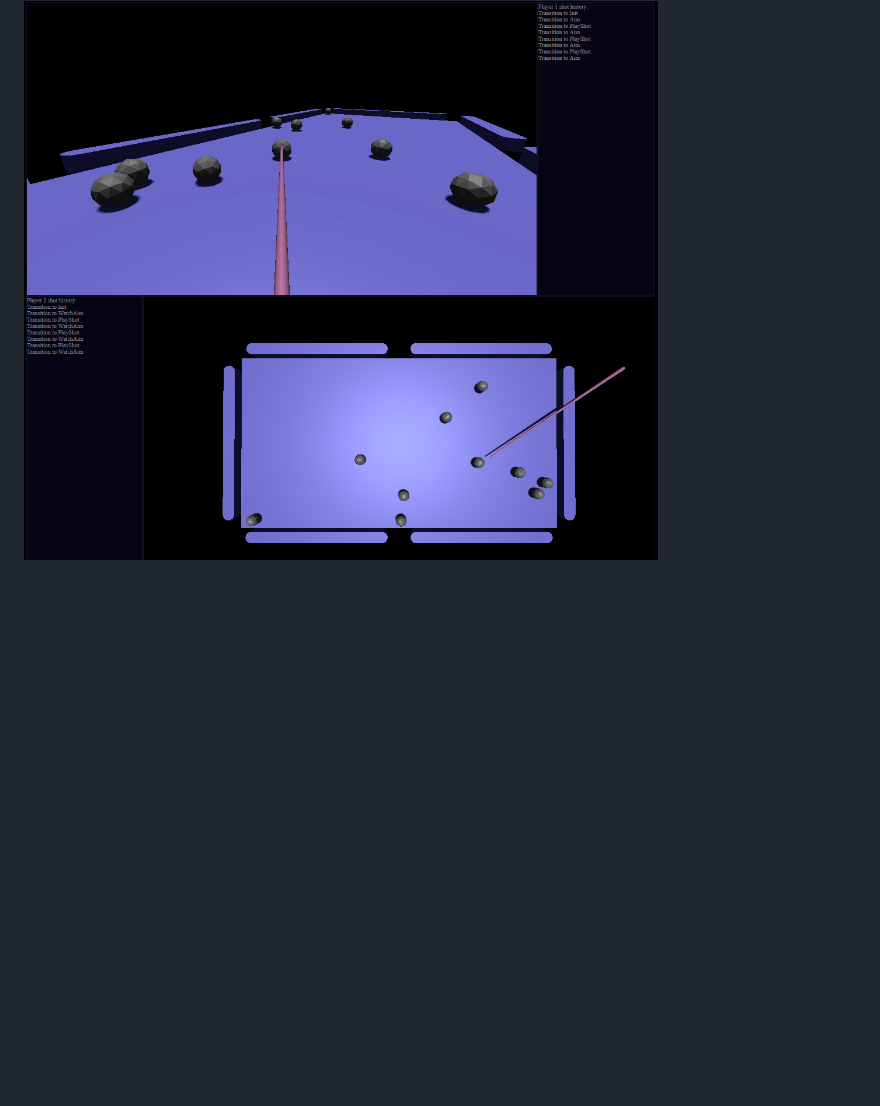
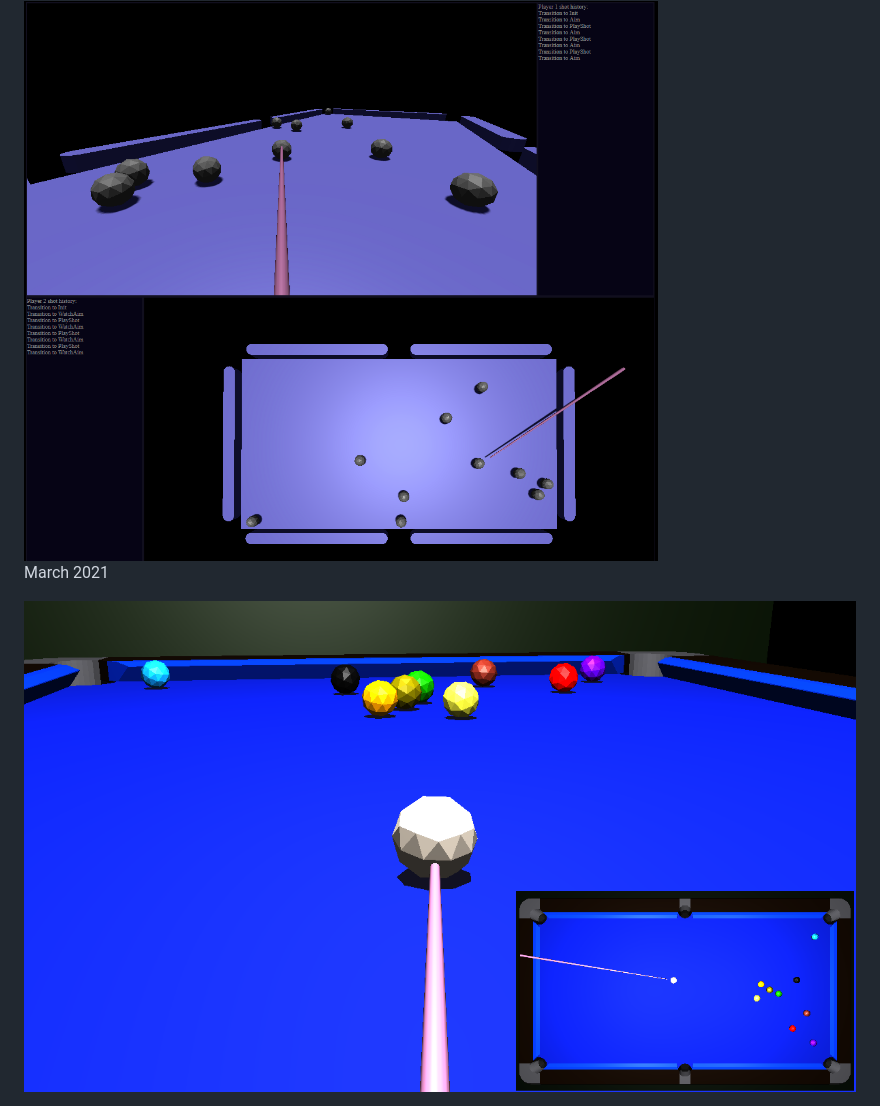
Before and after one commit to tailuge/billiards, a Markdown page: README.md, the part around the change. GitHub-like rendering; pictures changed too: dist/t3.png (added); blank space fills up the shorter version.

```diff
--- a/README.md
+++ b/README.md
@@ -107,3 +107,7 @@ July 2018
 July 2019
 
 <img src="https://raw.githubusercontent.com/tailuge/billiards/master/dist/t2.png">
+
+March 2021
+
+<img src="https://raw.githubusercontent.com/tailuge/billiards/master/dist/t3.png">
```
Also changed, not shown: 10 other files.
